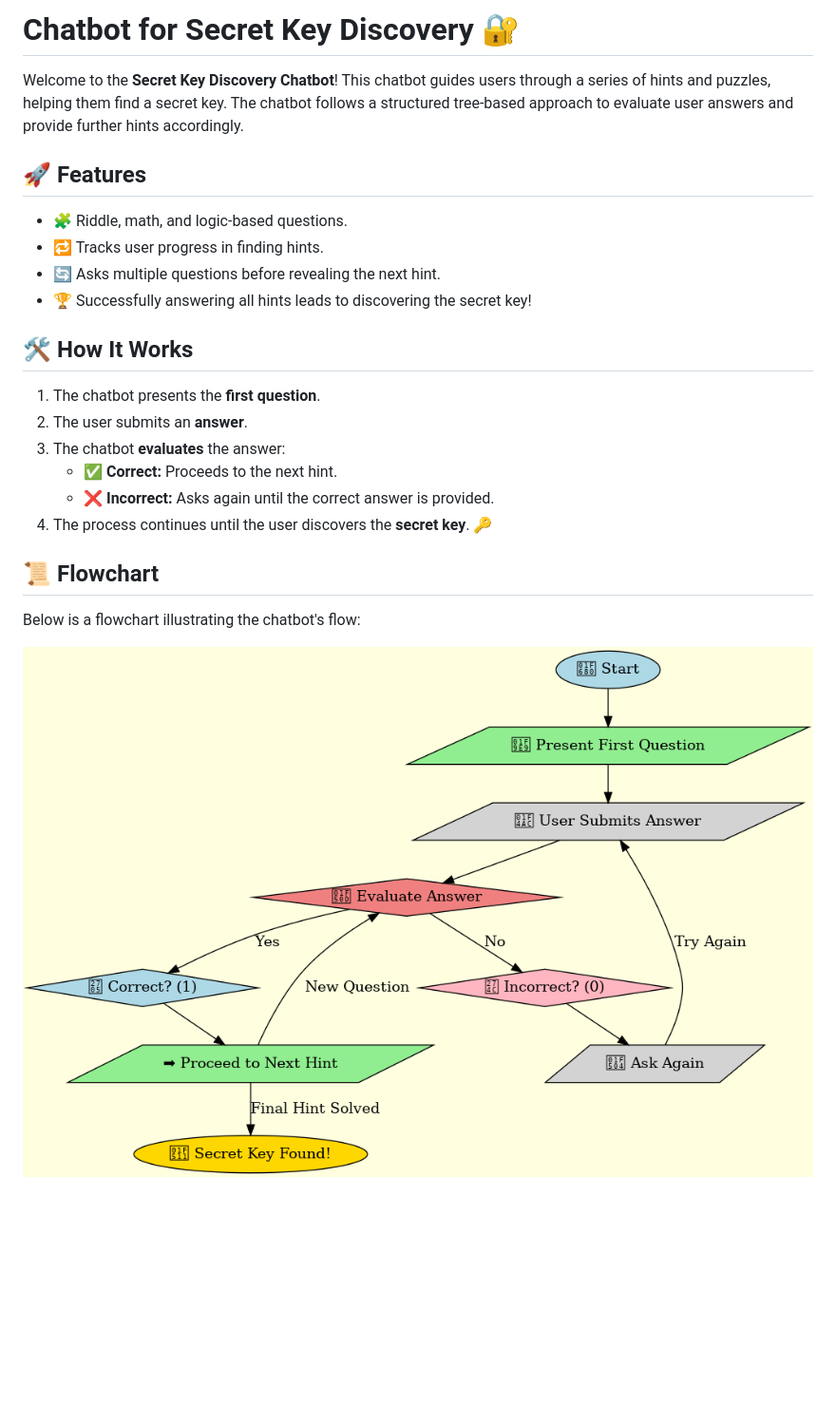
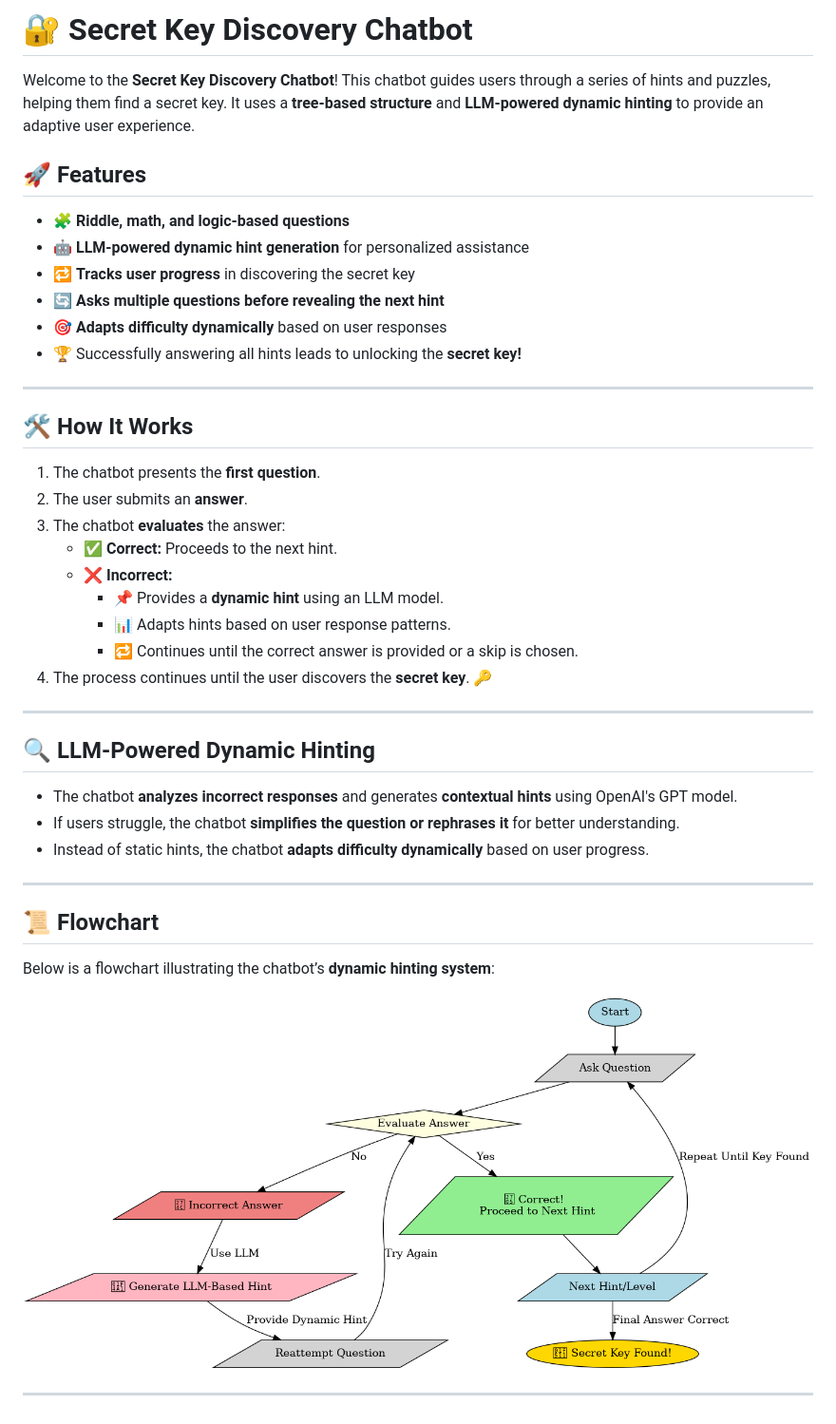
Before and after one commit to jai2992/Last-Bot-Standing, a Markdown page: README.md, the part around the change. Shown: that part at 95% size. GitHub-like rendering; pictures changed too: chatbot_flowchart.png; blank space fills up the shorter version.

```diff
--- a/README.md
+++ b/README.md
@@ -1,22 +1,40 @@
-# Chatbot for Secret Key Discovery 🔐
+# 🔐 Secret Key Discovery Chatbot
 
-Welcome to the **Secret Key Discovery Chatbot**! This chatbot guides users through a series of hints and puzzles, helping them find a secret key. The chatbot follows a structured tree-based approach to evaluate user answers and provide further hints accordingly.
+Welcome to the **Secret Key Discovery Chatbot**! This chatbot guides users through a series of hints and puzzles, helping them find a secret key. It uses a **tree-based structure** and **LLM-powered dynamic hinting** to provide an adaptive user experience.
 
 ## 🚀 Features
-- 🧩 Riddle, math, and logic-based questions.
-- 🔁 Tracks user progress in finding hints.
-- 🔄 Asks multiple questions before revealing the next hint.
-- 🏆 Successfully answering all hints leads to discovering the secret key!
+- 🧩 **Riddle, math, and logic-based questions**
+- 🤖 **LLM-powered dynamic hint generation** for personalized assistance
+- 🔁 **Tracks user progress** in discovering the secret key
+- 🔄 **Asks multiple questions before revealing the next hint**
+- 🎯 **Adapts difficulty dynamically** based on user responses
+- 🏆 Successfully answering all hints leads to unlocking the **secret key!**
+
+---
 
 ## 🛠️ How It Works
 1. The chatbot presents the **first question**.
 2. The user submits an **answer**.
 3. The chatbot **evaluates** the answer:
    - ✅ **Correct:** Proceeds to the next hint.
-   - ❌ **Incorrect:** Asks again until the correct answer is provided.
+   - ❌ **Incorrect:**
+     - 📌 Provides a **dynamic hint** using an LLM model.
+     - 📊 Adapts hints based on user response patterns.
+     - 🔁 Continues until the correct answer is provided or a skip is chosen.
 4. The process continues until the user discovers the **secret key**. 🔑
 
+---
+
+## 🔍 LLM-Powered Dynamic Hinting
+- The chatbot **analyzes incorrect responses** and generates **contextual hints** using OpenAI's GPT model.
+- If users struggle, the chatbot **simplifies the question or rephrases it** for better understanding.
+- Instead of static hints, the chatbot **adapts difficulty dynamically** based on user progress.
+
+---
+
 ## 📜 Flowchart
-Below is a flowchart illustrating the chatbot's flow:
+Below is a flowchart illustrating the chatbot’s **dynamic hinting system**:
 
 ![Chatbot Flowchart](./chatbot_flowchart.png)
+
+---
```
